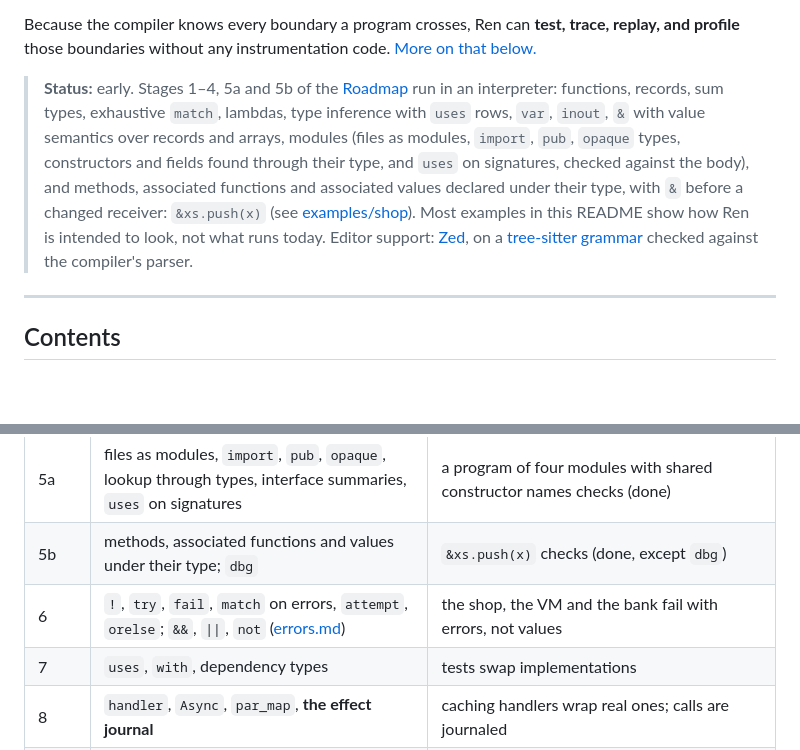
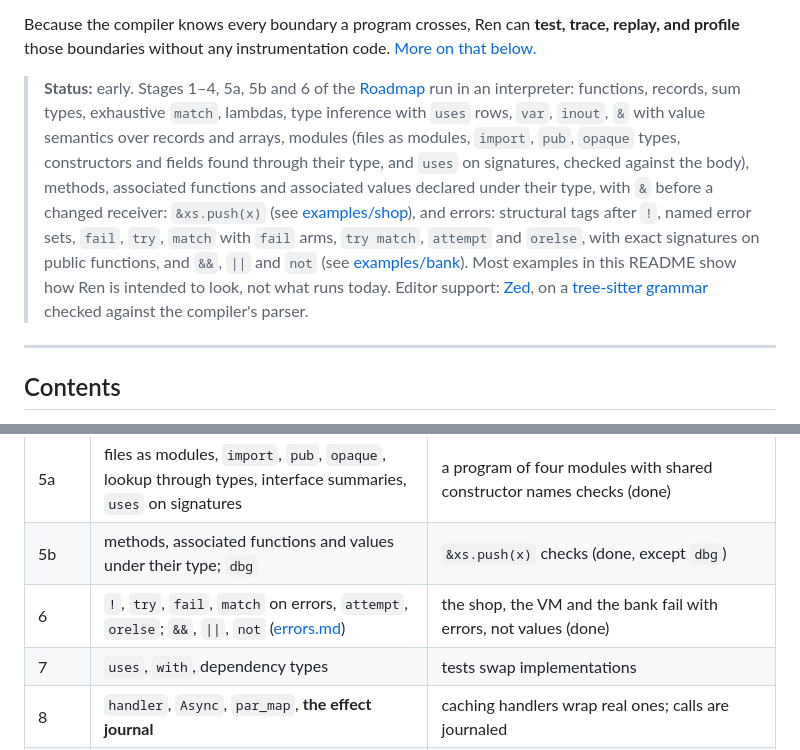
Before and after one commit to Mats-Dodd/ren, a Markdown page: README.md, 2 parts joined by grey strips. Drawn GitHub-style; blank space fills up the shorter version.

Commit message:
Mark stage 6 done in the README and module-build.md
Co-Authored-By: Claude Opus 5.5 <noreply@anthropic.com>

```diff
--- a/README.md
+++ b/README.md
@@ -19,7 +19,7 @@ You can read that signature without opening the body. `upgrade` returns a `User`
 
 Because the compiler knows every boundary a program crosses, Ren can **test, trace, replay, and profile** those boundaries without any instrumentation code. [More on that below.](#test-trace-replay-profile-built-in)
 
-> **Status:** early. Stages 1–4, 5a and 5b of the [Roadmap](#roadmap) run in an interpreter: functions, records, sum types, exhaustive `match`, lambdas, type inference with `uses` rows, `var`, `inout`, `&` with value semantics over records and arrays, modules (files as modules, `import`, `pub`, `opaque` types, constructors and fields found through their type, and `uses` on signatures, checked against the body), and methods, associated functions and associated values declared under their type, with `&` before a changed receiver: `&xs.push(x)` (see [examples/shop](examples/shop)). Most examples in this README show how Ren is intended to look, not what runs today. Editor support: [Zed](editors/zed), on a [tree-sitter grammar](editors/tree-sitter-ren) checked against the compiler's parser.
+> **Status:** early. Stages 1–4, 5a, 5b and 6 of the [Roadmap](#roadmap) run in an interpreter: functions, records, sum types, exhaustive `match`, lambdas, type inference with `uses` rows, `var`, `inout`, `&` with value semantics over records and arrays, modules (files as modules, `import`, `pub`, `opaque` types, constructors and fields found through their type, and `uses` on signatures, checked against the body), methods, associated functions and associated values declared under their type, with `&` before a changed receiver: `&xs.push(x)` (see [examples/shop](examples/shop)), and errors: structural tags after `!`, named error sets, `fail`, `try`, `match` with `fail` arms, `try match`, `attempt` and `orelse`, with exact signatures on public functions, and `&&`, `||` and `not` (see [examples/bank](examples/bank)). Most examples in this README show how Ren is intended to look, not what runs today. Editor support: [Zed](editors/zed), on a [tree-sitter grammar](editors/tree-sitter-ren) checked against the compiler's parser.
 
 ---
 
@@ -802,7 +802,7 @@ Ren is mostly a new combination of existing ideas. It owes a lot to:
 | 4 | `var`, `inout`, `&`, value semantics | `normalize(&scores)` works |
 | 5a | files as modules, `import`, `pub`, `opaque`, lookup through types, interface summaries, `uses` on signatures | a program of four modules with shared constructor names checks (done) |
 | 5b | methods, associated functions and values under their type; `dbg` | `&xs.push(x)` checks (done, except `dbg`) |
-| 6 | `!`, `try`, `fail`, `match` on errors, `attempt`, `orelse`; `&&`, `\|\|`, `not` ([errors.md](errors.md)) | the shop, the VM and the bank fail with errors, not values |
+| 6 | `!`, `try`, `fail`, `match` on errors, `attempt`, `orelse`; `&&`, `\|\|`, `not` ([errors.md](errors.md)) | the shop, the VM and the bank fail with errors, not values (done) |
 | 7 | `uses`, `with`, dependency types | tests swap implementations |
 | 8 | `handler`, `Async`, `par_map`, **the effect journal** | caching handlers wrap real ones; calls are journaled |
 | 9 | operators, derived equality and hashing, arithmetic for opaque number types | `Map<Email, User>` works |
```
Also changed, not shown: module-build.md (+2 -3 lines).
